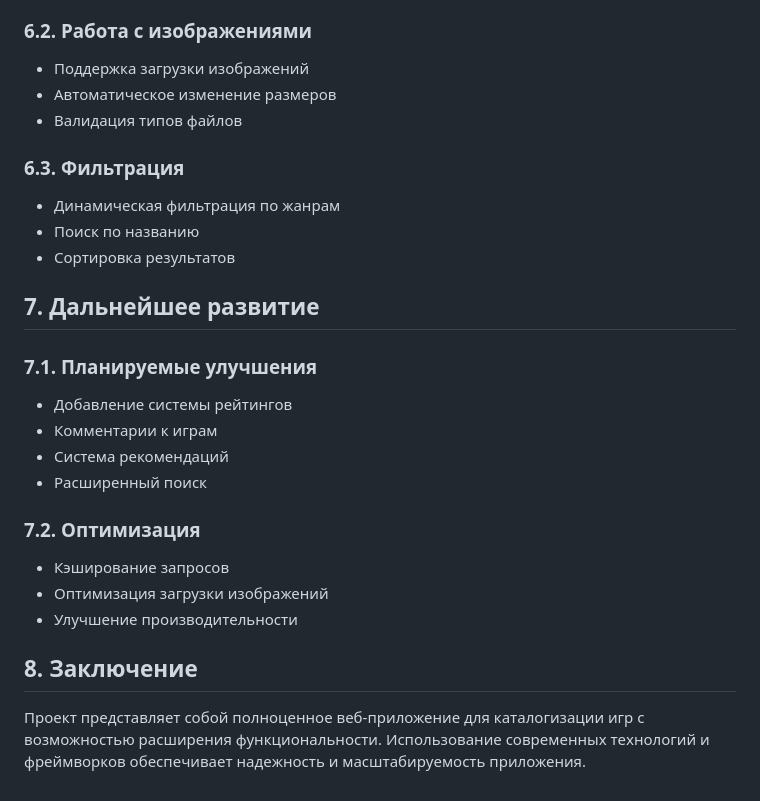
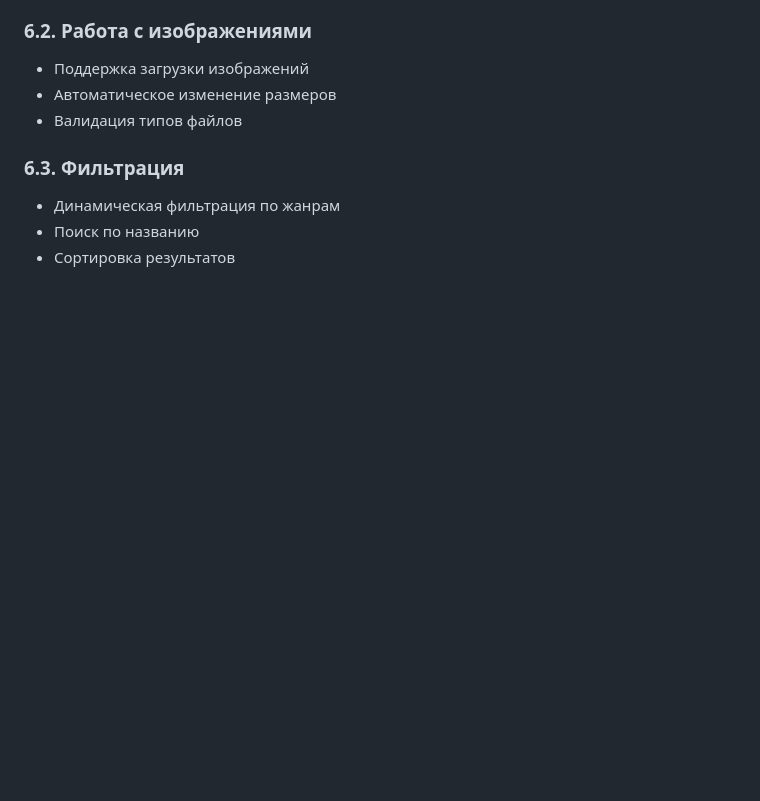
Before and after one commit to isdj12/KURS, a Markdown page: README.md, the part around the change. GitHub-like rendering; blank space fills up the shorter version.

Commit message:
Remove sections on future development and optimization
Removed planned improvements and optimization sections from the README.

```diff
--- a/README.md
+++ b/README.md
@@ -112,19 +112,3 @@ flask run
 - Динамическая фильтрация по жанрам
 - Поиск по названию
 - Сортировка результатов
-
-## 7. Дальнейшее развитие
-
-### 7.1. Планируемые улучшения
-- Добавление системы рейтингов
-- Комментарии к играм
-- Система рекомендаций
-- Расширенный поиск
-
-### 7.2. Оптимизация
-- Кэширование запросов
-- Оптимизация загрузки изображений
-- Улучшение производительности
-
-## 8. Заключение
-Проект представляет собой полноценное веб-приложение для каталогизации игр с возможностью расширения функциональности. Использование современных технологий и фреймворков обеспечивает надежность и масштабируемость приложения.
```
